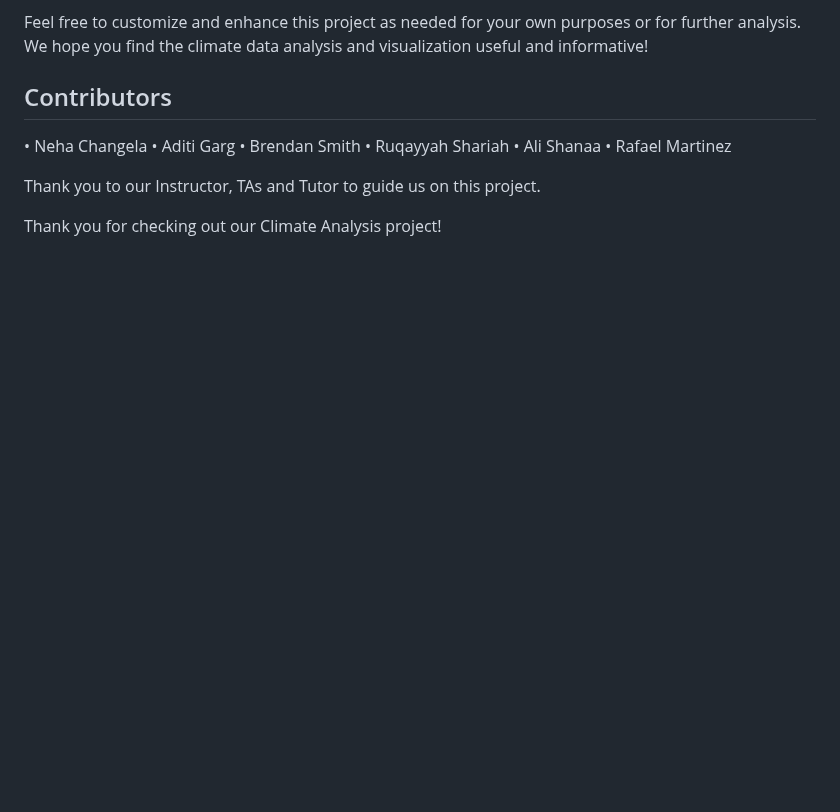
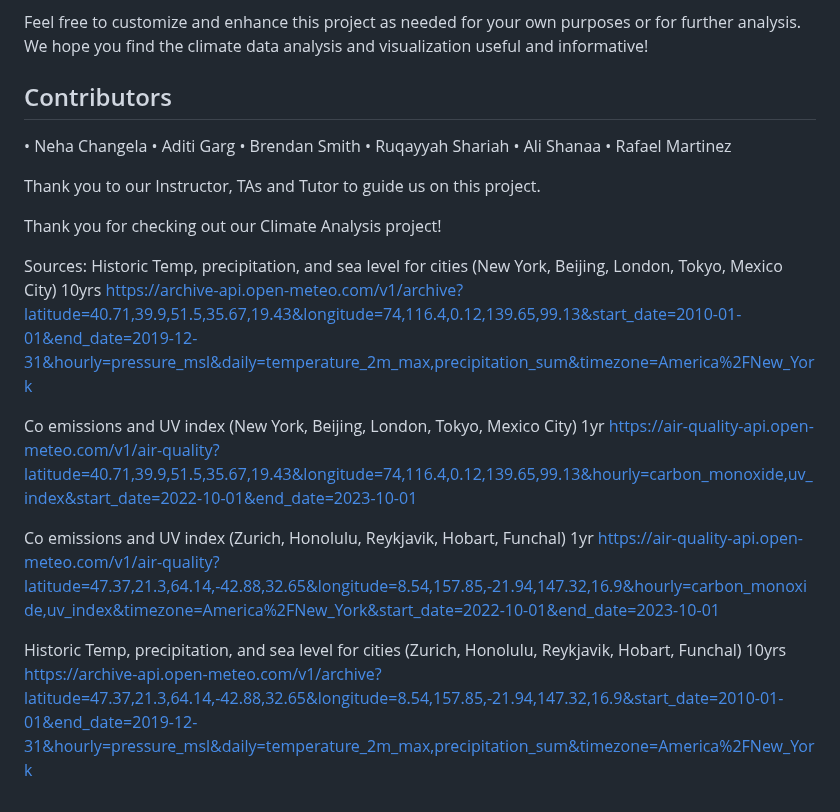
Before and after one commit to AditiGMI/Project-3_Group_7, a Markdown page: README.md, the part around the change. Rendered like a GitHub page; blank space fills up the shorter version.

```diff
--- a/README.md
+++ b/README.md
@@ -59,3 +59,16 @@ Feel free to customize and enhance this project as needed for your own purposes
 Thank you to our Instructor, TAs and Tutor to guide us on this project.
 
 Thank you for checking out our Climate Analysis project!
+
+Sources:
+Historic Temp, precipitation, and sea level for cities (New York, Beijing, London, Tokyo, Mexico City) 10yrs
+https://archive-api.open-meteo.com/v1/archive?latitude=40.71,39.9,51.5,35.67,19.43&longitude=74,116.4,0.12,139.65,99.13&start_date=2010-01-01&end_date=2019-12-31&hourly=pressure_msl&daily=temperature_2m_max,precipitation_sum&timezone=America%2FNew_York
+
+Co emissions and UV index (New York, Beijing, London, Tokyo, Mexico City) 1yr
+https://air-quality-api.open-meteo.com/v1/air-quality?latitude=40.71,39.9,51.5,35.67,19.43&longitude=74,116.4,0.12,139.65,99.13&hourly=carbon_monoxide,uv_index&start_date=2022-10-01&end_date=2023-10-01
+
+Co emissions and UV index (Zurich, Honolulu, Reykjavik, Hobart, Funchal) 1yr
+https://air-quality-api.open-meteo.com/v1/air-quality?latitude=47.37,21.3,64.14,-42.88,32.65&longitude=8.54,157.85,-21.94,147.32,16.9&hourly=carbon_monoxide,uv_index&timezone=America%2FNew_York&start_date=2022-10-01&end_date=2023-10-01
+
+Historic Temp, precipitation, and sea level for cities (Zurich, Honolulu, Reykjavik, Hobart, Funchal) 10yrs
+https://archive-api.open-meteo.com/v1/archive?latitude=47.37,21.3,64.14,-42.88,32.65&longitude=8.54,157.85,-21.94,147.32,16.9&start_date=2010-01-01&end_date=2019-12-31&hourly=pressure_msl&daily=temperature_2m_max,precipitation_sum&timezone=America%2FNew_York
```
